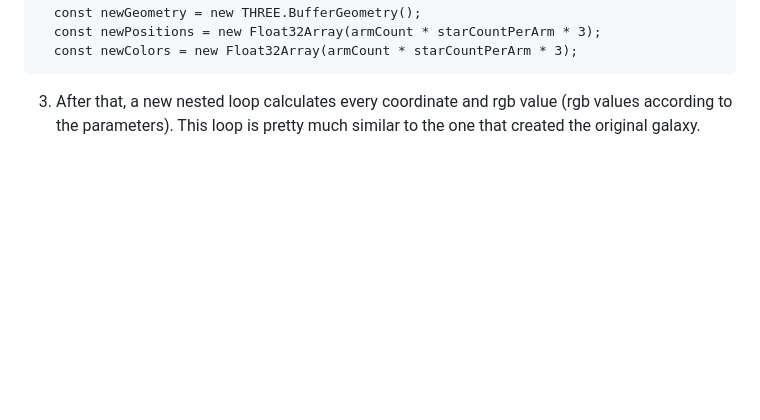
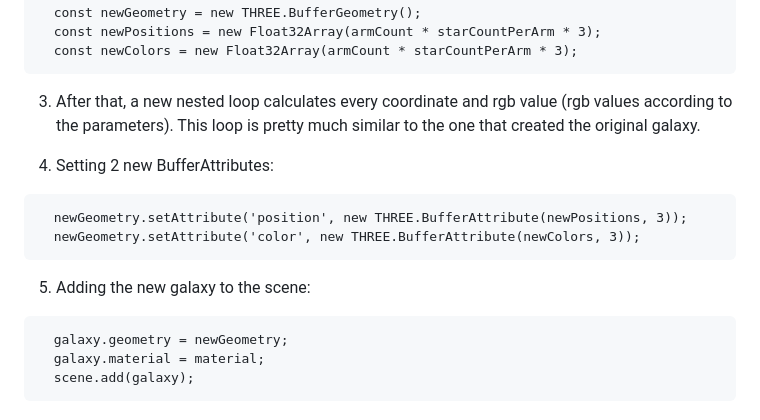
Before and after one commit to PePoPiPu/Harvard-CS50, a Markdown page: project/README.md, the part around the change. Rendered like a GitHub page; blank space fills up the shorter version.

Commit message:
Sun, May 14, 2023, 8:53 PM +02:00

````diff
--- a/project/README.md
+++ b/project/README.md
@@ -479,3 +479,15 @@ function generateGalaxy() {
   const newColors = new Float32Array(armCount * starCountPerArm * 3);
 ```
 3. After that, a new nested loop calculates every coordinate and rgb value (rgb values according to the parameters). This loop is pretty much similar to the one that created the original galaxy.
+
+4. Setting 2 new BufferAttributes:
+```
+  newGeometry.setAttribute('position', new THREE.BufferAttribute(newPositions, 3));
+  newGeometry.setAttribute('color', new THREE.BufferAttribute(newColors, 3));
+```
+5. Adding the new galaxy to the scene:
+```
+  galaxy.geometry = newGeometry;
+  galaxy.material = material;
+  scene.add(galaxy);
+```
````
